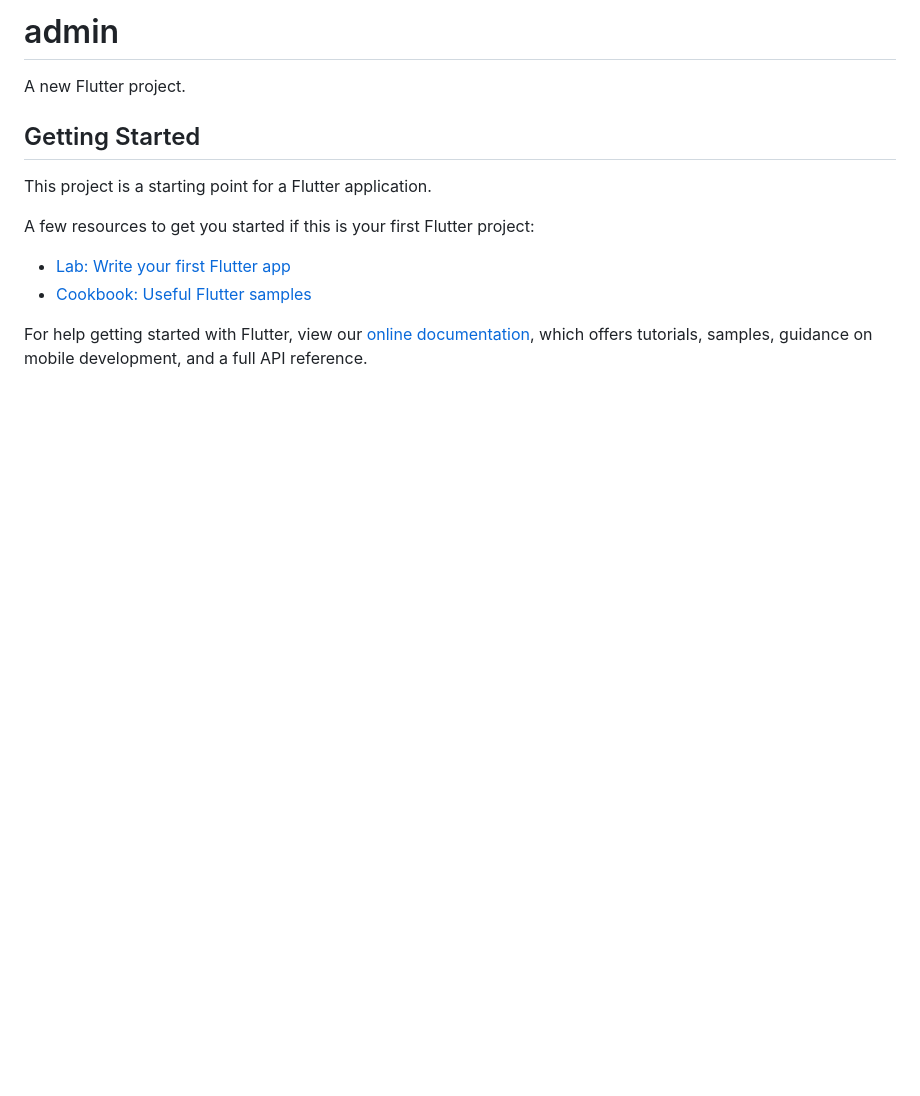
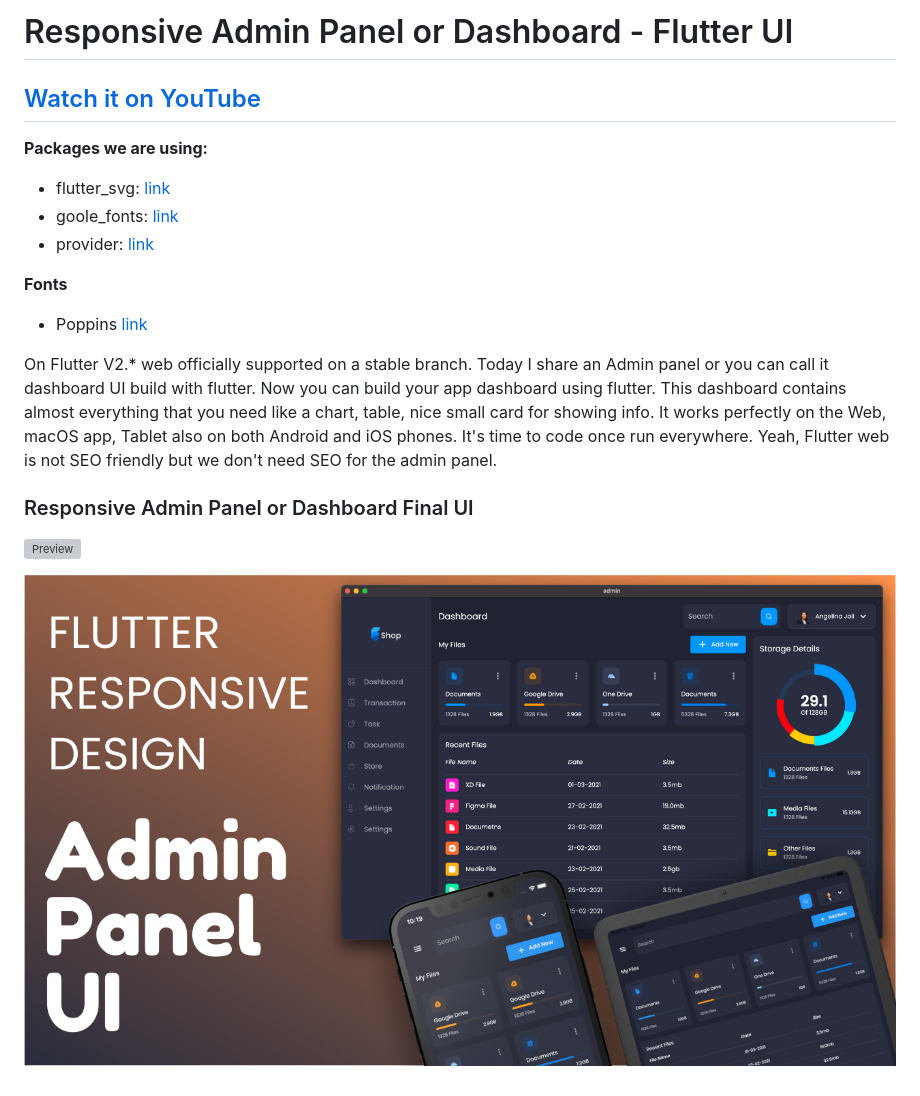
Before and after one commit to IsaccMealla/sistema-odontologico, a Markdown page: README.md, the part around the change. GitHub-like rendering; pictures changed too: ui.png (added); blank space fills up the shorter version; grey boxes are pictures that could not be loaded.

Commit message:
readme added

```diff
--- a/README.md
+++ b/README.md
@@ -1,16 +1,22 @@
-# admin
+# Responsive Admin Panel or Dashboard - Flutter UI
 
-A new Flutter project.
+## [Watch it on YouTube](https://youtu.be/bkR7naR1efA)
 
-## Getting Started
+**Packages we are using:**
 
-This project is a starting point for a Flutter application.
+- flutter_svg: [link](https://pub.dev/packages/flutter_svg)
+- goole_fonts: [link](https://pub.dev/packages/google_fonts)
+- provider: [link](https://pub.dev/packages/provider)
 
-A few resources to get you started if this is your first Flutter project:
+**Fonts**
 
-- [Lab: Write your first Flutter app](https://flutter.dev/docs/get-started/codelab)
-- [Cookbook: Useful Flutter samples](https://flutter.dev/docs/cookbook)
+- Poppins [link](https://fonts.google.com/specimen/Poppins)
 
-For help getting started with Flutter, view our
-[online documentation](https://flutter.dev/docs), which offers tutorials,
-samples, guidance on mobile development, and a full API reference.
+On Flutter V2.* web officially supported on a stable branch. Today I share an Admin panel or you can call it dashboard UI build with flutter.  Now you can build your app dashboard using flutter. This dashboard contains almost everything that you need like a chart, table, nice small card for showing info.
+It works perfectly on the Web, macOS app, Tablet also on both Android and iOS phones. It's time to code once run everywhere. Yeah, Flutter web is not SEO friendly but we don't need SEO for the admin panel.
+
+### Responsive Admin Panel or Dashboard Final UI
+
+![Preview](/gif.gif)
+
+![App UI](/ui.png)
```
